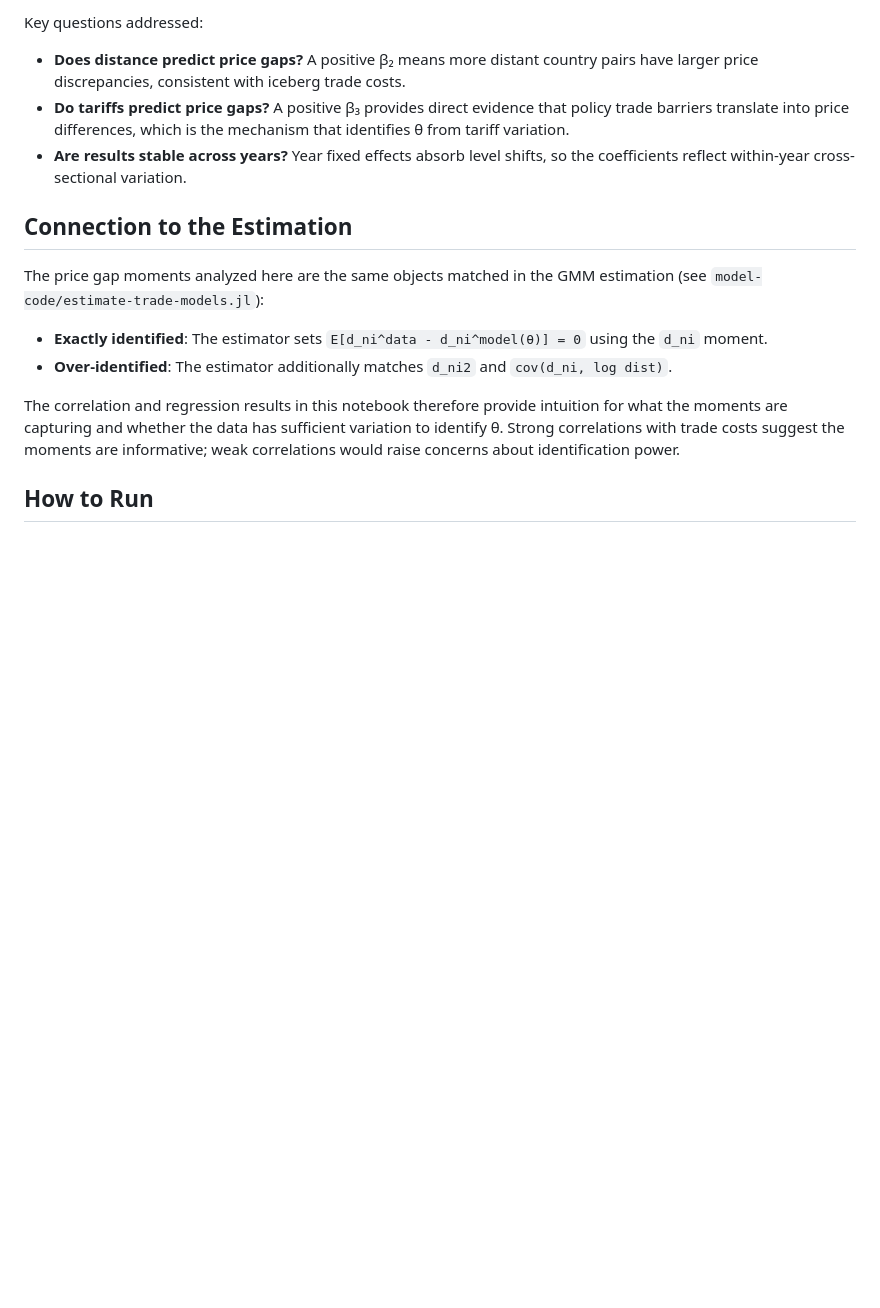
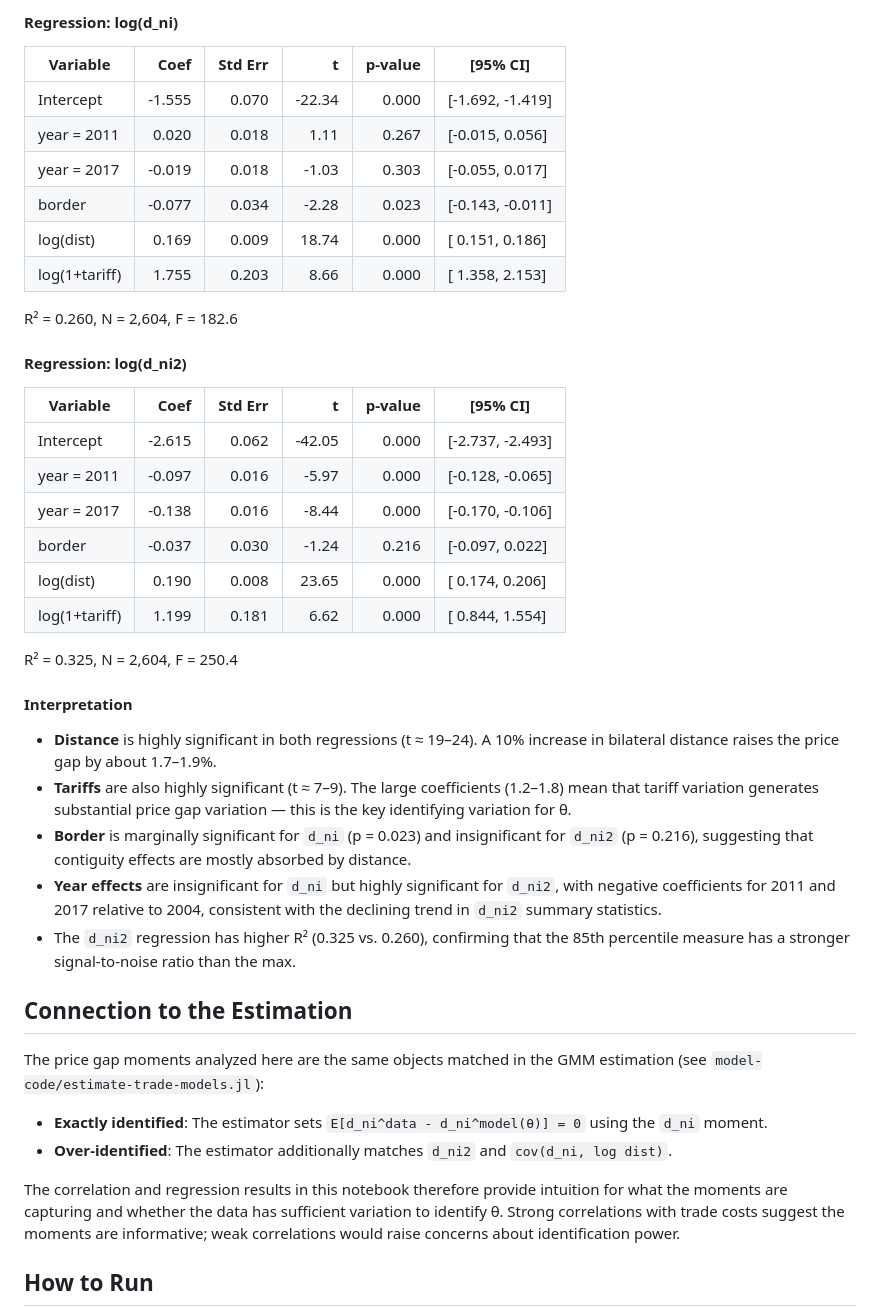
Before and after one commit to mwaugh0328/trade-models-trade-elasticities, a Markdown page: summary-results/pricegap-moments-analysis.md, the part around one of its changes. Rendered like a GitHub page; blank space fills up the shorter version.

```diff
--- a/summary-results/pricegap-moments-analysis.md
+++ b/summary-results/pricegap-moments-analysis.md
@@ -55,8 +87,37 @@ with year fixed effects, for both `d_ni` and `d_ni2`. This is a multivariate ver
 
-Key questions addressed:
-- **Does distance predict price gaps?** A positive β₂ means more distant country pairs have larger price discrepancies, consistent with iceberg trade costs.
-- **Do tariffs predict price gaps?** A positive β₃ provides direct evidence that policy trade barriers translate into price differences, which is the mechanism that identifies θ from tariff variation.
-- **Are results stable across years?** Year fixed effects absorb level shifts, so the coefficients reflect within-year cross-sectional variation.
+#### Regression: log(d_ni)
+
+| Variable          | Coef    | Std Err | t       | p-value | [95% CI]          |
+|-------------------|--------:|--------:|--------:|--------:|-------------------|
+| Intercept         | -1.555  |   0.070 | -22.34  |   0.000 | [-1.692, -1.419]  |
+| year = 2011       |  0.020  |   0.018 |   1.11  |   0.267 | [-0.015,  0.056]  |
+| year = 2017       | -0.019  |   0.018 |  -1.03  |   0.303 | [-0.055,  0.017]  |
+| border            | -0.077  |   0.034 |  -2.28  |   0.023 | [-0.143, -0.011]  |
+| log(dist)         |  0.169  |   0.009 |  18.74  |   0.000 | [ 0.151,  0.186]  |
+| log(1+tariff)     |  1.755  |   0.203 |   8.66  |   0.000 | [ 1.358,  2.153]  |
+
+R² = 0.260, N = 2,604, F = 182.6
+
+#### Regression: log(d_ni2)
+
+| Variable          | Coef    | Std Err | t       | p-value | [95% CI]          |
+|-------------------|--------:|--------:|--------:|--------:|-------------------|
+| Intercept         | -2.615  |   0.062 | -42.05  |   0.000 | [-2.737, -2.493]  |
+| year = 2011       | -0.097  |   0.016 |  -5.97  |   0.000 | [-0.128, -0.065]  |
+| year = 2017       | -0.138  |   0.016 |  -8.44  |   0.000 | [-0.170, -0.106]  |
+| border            | -0.037  |   0.030 |  -1.24  |   0.216 | [-0.097,  0.022]  |
+| log(dist)         |  0.190  |   0.008 |  23.65  |   0.000 | [ 0.174,  0.206]  |
+| log(1+tariff)     |  1.199  |   0.181 |   6.62  |   0.000 | [ 0.844,  1.554]  |
+
+R² = 0.325, N = 2,604, F = 250.4
+
+#### Interpretation
+
+- **Distance** is highly significant in both regressions (t ≈ 19–24). A 10% increase in bilateral distance raises the price gap by about 1.7–1.9%.
+- **Tariffs** are also highly significant (t ≈ 7–9). The large coefficients (1.2–1.8) mean that tariff variation generates substantial price gap variation — this is the key identifying variation for θ.
+- **Border** is marginally significant for `d_ni` (p = 0.023) and insignificant for `d_ni2` (p = 0.216), suggesting that contiguity effects are mostly absorbed by distance.
+- **Year effects** are insignificant for `d_ni` but highly significant for `d_ni2`, with negative coefficients for 2011 and 2017 relative to 2004, consistent with the declining trend in `d_ni2` summary statistics.
+- The `d_ni2` regression has higher R² (0.325 vs. 0.260), confirming that the 85th percentile measure has a stronger signal-to-noise ratio than the max.
 
 ## Connection to the Estimation
 
```
Also changed, not shown: other parts of summary-results/pricegap-moments-analysis.md (+43 -11 lines).
